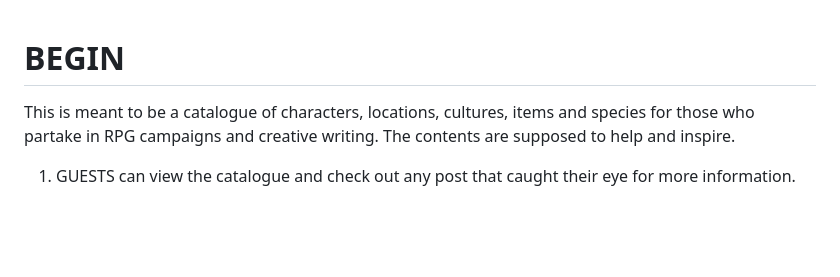
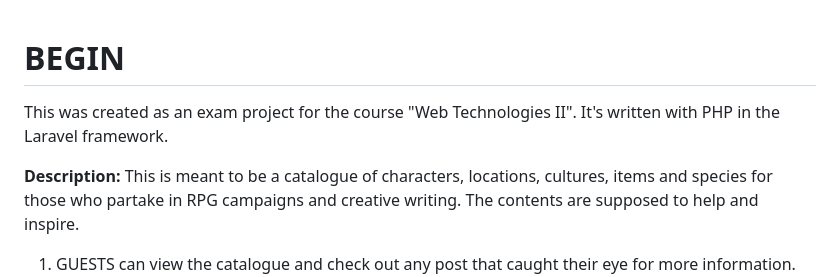
Before and after one commit to emilija-radzevica/begin.dev, a Markdown page: README.md, the part around the change. Rendered like a GitHub page; blank space fills up the shorter version.

```diff
--- a/README.md
+++ b/README.md
@@ -1,4 +1,7 @@
 # BEGIN
+This was created as an exam project for the course "Web Technologies II". It's written with PHP in the Laravel framework.
+
+<strong>Description:</strong>
 This is meant to be a catalogue of characters, locations, cultures, items and species for those who partake in RPG campaigns and creative writing. The contents are supposed to help and inspire.</br>
 <ol>
     <li>GUESTS can view the catalogue and check out any post that caught their eye for more information. They can also register to become an authorized user.</li>
```
